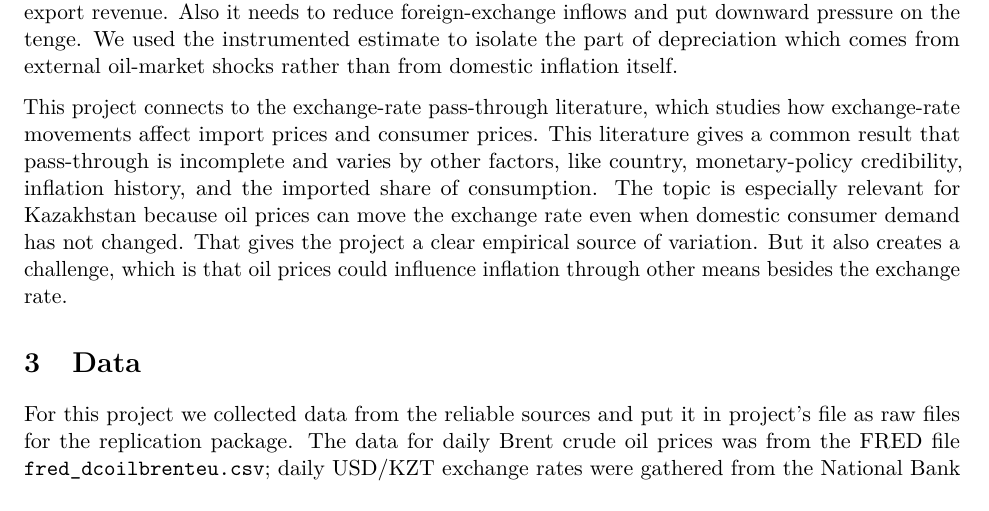
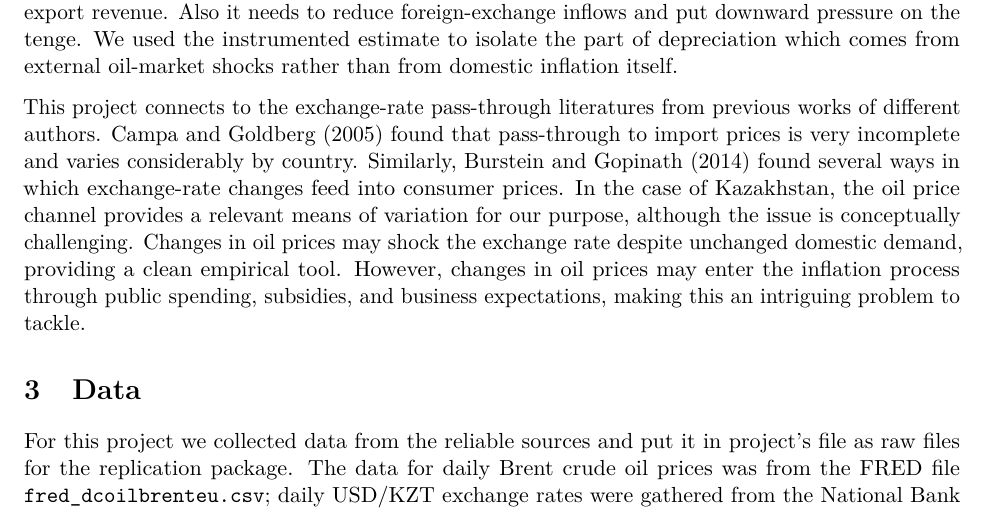
Before and after one commit to noblurr/project-336, an R Markdown document (Project2/Report/Oil_Price_Shocks_Kazakhstan.Rmd): part of page 2 of 7, cut so that both start at the same text. Rendered offline with R 4.5, knitr and Pandoc, then LaTeX, with nearby package versions.

Commit message:
Update Oil_Price_Shocks_Kazakhstan.Rmd

```diff
--- a/Project2/Report/Oil_Price_Shocks_Kazakhstan.Rmd
+++ b/Project2/Report/Oil_Price_Shocks_Kazakhstan.Rmd
@@ -74,7 +74,7 @@ Our research question is:
 
 The phrase "predicted by Brent crude oil prices" is very important in this context. The simple regression of inflation on the exchange rate can be biased because the exchange rate responds to the same things that influence prices, such as inflation expectations, policy changes, and macroeconomic shocks. Therefore, we use in our research Brent oil price changes as an instrument for tenge depreciation. As we know, Kazakhstan is an oil producer, so negative oil price shocks should weaken export revenue. Also it needs to reduce foreign-exchange inflows and put downward pressure on the tenge. We used the instrumented estimate to isolate the part of depreciation which comes from external oil-market shocks rather than from domestic inflation itself.
 
-This project connects to the exchange-rate pass-through literature, which studies how exchange-rate movements affect import prices and consumer prices. This literature gives a common result that pass-through is incomplete and varies by other factors, like country, monetary-policy credibility, inflation history, and the imported share of consumption. The topic is especially relevant for Kazakhstan because oil prices can move the exchange rate even when domestic consumer demand has not changed. That gives the project a clear empirical source of variation. But it also creates a challenge, which is that oil prices could influence inflation through other means besides the exchange rate.
+This project connects to the exchange-rate pass-through literatures from previous works of different authors. Campa and Goldberg (2005) found that pass-through to import prices is very incomplete and varies considerably by country. Similarly, Burstein and Gopinath (2014) found several ways in which exchange-rate changes feed into consumer prices. In the case of Kazakhstan, the oil price channel provides a relevant means of variation for our purpose, although the issue is conceptually challenging. Changes in oil prices may shock the exchange rate despite unchanged domestic demand, providing a clean empirical tool. However, changes in oil prices may enter the inflation process through public spending, subsidies, and business expectations, making this an intriguing problem to tackle.
 
 # Data
 
```
